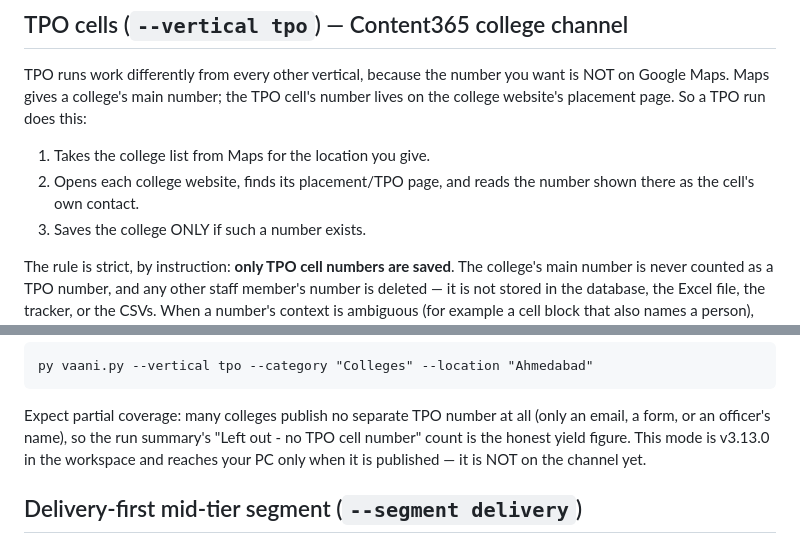
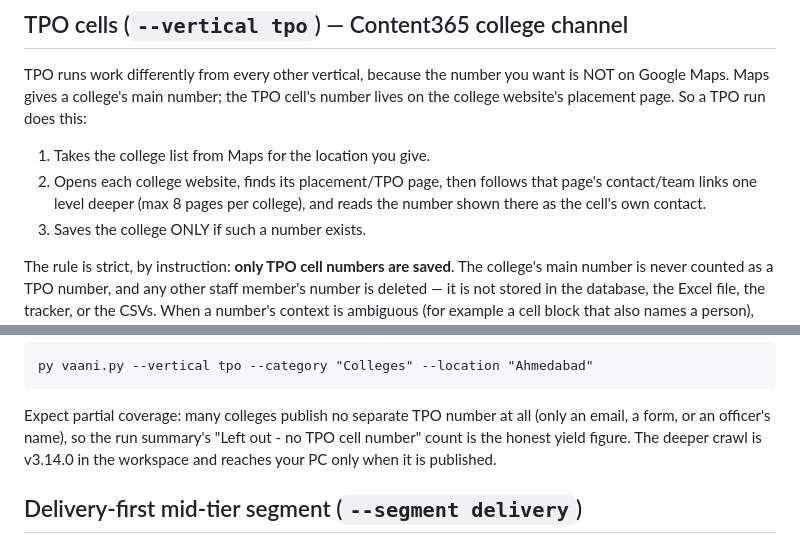
Before and after one commit to yash6969-io/vaani-lead-engine, a Markdown page: README.md, 2 parts joined by grey strips. Drawn GitHub-style.

Commit message:
README - document the TPO deeper crawl (v3.14)

```diff
--- a/README.md
+++ b/README.md
@@ -150,8 +150,10 @@ number; the TPO cell's number lives on the college website's
 placement page. So a TPO run does this:
 
 1. Takes the college list from Maps for the location you give.
-2. Opens each college website, finds its placement/TPO page, and
-   reads the number shown there as the cell's own contact.
+2. Opens each college website, finds its placement/TPO page,
+   then follows that page's contact/team links one level deeper
+   (max 8 pages per college), and reads the number shown there
+   as the cell's own contact.
 3. Saves the college ONLY if such a number exists.
 
 The rule is strict, by instruction: **only TPO cell numbers are
@@ -181,8 +183,8 @@ py vaani.py --vertical tpo --category "Colleges" --location "Ahmedabad"
 Expect partial coverage: many colleges publish no separate TPO
 number at all (only an email, a form, or an officer's name), so the
 run summary's "Left out - no TPO cell number" count is the honest
-yield figure. This mode is v3.13.0 in the workspace and reaches
-your PC only when it is published — it is NOT on the channel yet.
+yield figure. The deeper crawl is v3.14.0 in the workspace and
+reaches your PC only when it is published.
 
 ## Delivery-first mid-tier segment (`--segment delivery`)
 
```
